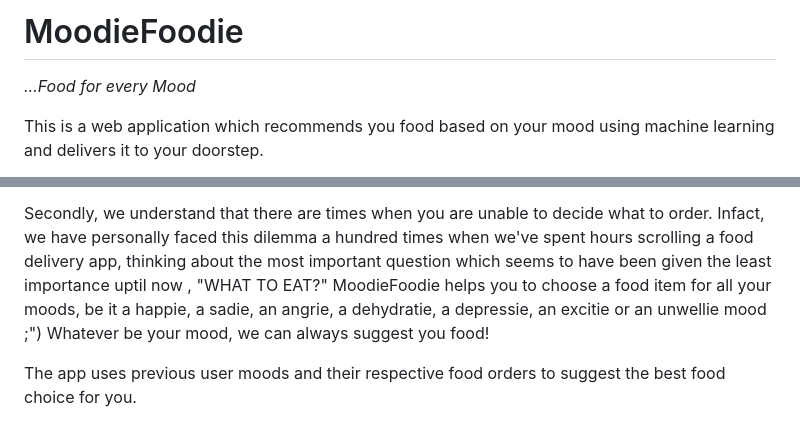
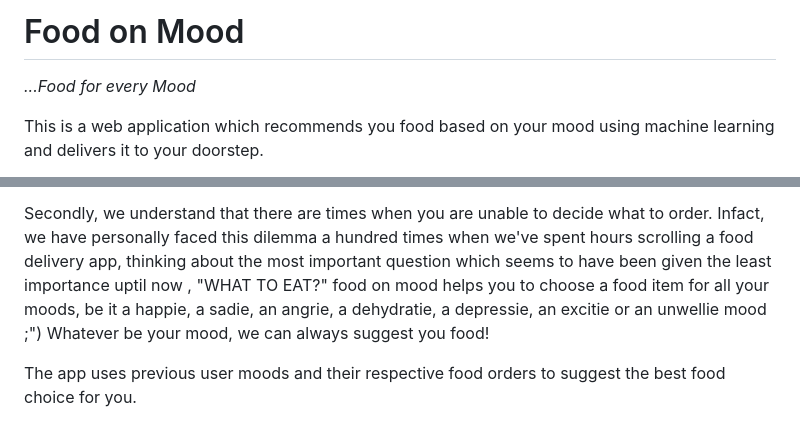
Before and after one commit to Itsyashsharma/Food_on_Mood, a Markdown page: README.md, 2 parts joined by grey strips. GitHub-like rendering.

```diff
--- a/README.md
+++ b/README.md
@@ -1,4 +1,4 @@
-# MoodieFoodie
+# Food on Mood
 *...Food for every Mood*
 
 This is a web application which recommends you food based on your mood using machine learning and delivers it to your doorstep.
@@ -12,7 +12,7 @@ Firstly, it suggests a list of restaurants combining three basic parameters i.e
 The most commonly used apps allow you to choose a restaurant on the basis of only a single critera at a time, but we recommend you the nearest, most affordable and best quality restaurants, thereby catering to all your demands at the same time without having you to compromise on any of them.
 
 Secondly, we understand that there are times when you are unable to decide what to order. Infact, we have personally faced this dilemma a hundred times when we've spent hours scrolling a food delivery app, thinking about the most important question which seems to have been given the least importance uptil now , "WHAT TO EAT?"
-MoodieFoodie helps you to choose a food item for all your moods, be it a happie, a sadie, an angrie, a dehydratie, a depressie, an excitie or an unwellie mood ;")
+food on mood helps you to choose a food item for all your moods, be it a happie, a sadie, an angrie, a dehydratie, a depressie, an excitie or an unwellie mood ;")
 Whatever be your mood, we can always suggest you food!
 
 The app uses previous user moods and their respective food orders to suggest the best food choice for you.
```
